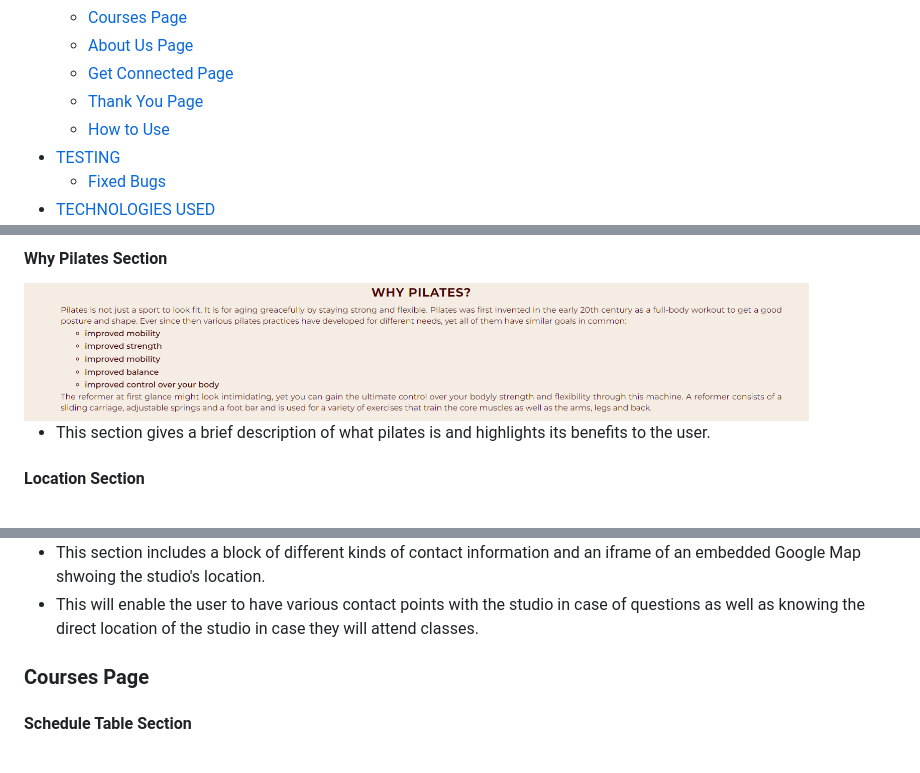
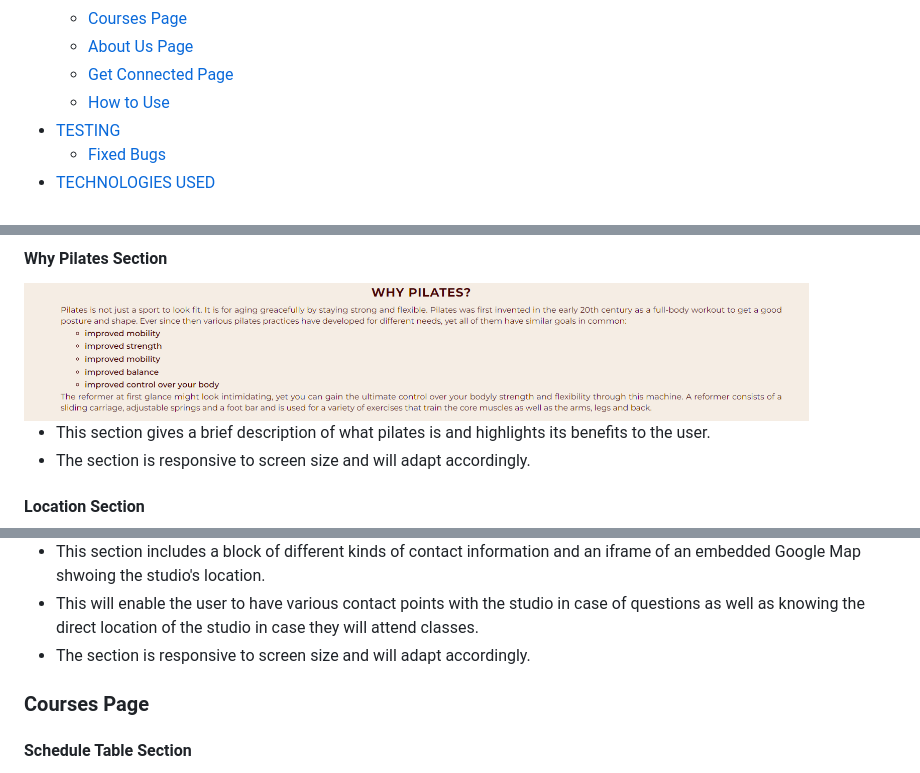
Before and after one commit to Xakkusu/1_project_pilates, a Markdown page: README.md, 3 parts joined by grey strips. Drawn GitHub-style.

```diff
--- a/README.md
+++ b/README.md
@@ -28,7 +28,6 @@ The live link can be found here - [Pipalates](https://xakkusu.github.io/1_projec
     - [Courses Page](#courses-page)
     - [About Us Page](#about-us-page)
     - [Get Connected Page](#get-connected-page)
-    - [Thank You Page](#thank-you-page)
     - [How to Use](#how-to-use)
 - [TESTING](#testing)
     - [Fixed Bugs](#fixed-bugs)
@@ -253,12 +252,14 @@ All pages have the following in common:
 <img src="docs/features/why-pilates-feature.html.png" alt="a brief text section of what pilates is" width="90%">
 
 - This section gives a brief description of what pilates is and highlights its benefits to the user.
+- The section is responsive to screen size and will adapt accordingly.
 
 #### Location Section
 <img src="docs/features/location-feature.html.png" alt="a section with text about contact information and a google maps image of the street from birds eye view" width="90%">
 
 - This section includes a block of different kinds of contact information and an iframe of an embedded Google Map shwoing the studio's location.
 - This will enable the user to have various contact points with the studio in case of questions as well as knowing the direct location of the studio in case they will attend classes.
+- The section is responsive to screen size and will adapt accordingly.
 
 ### Courses Page
 #### Schedule Table Section
```
Also changed, not shown: other parts of README.md (+14 -2 lines), docs/features/get-connected-button-feature.html.png (added), docs/features/get-connected-feature.html.png (added), docs/features/thank-you-feature.html.png (added).
